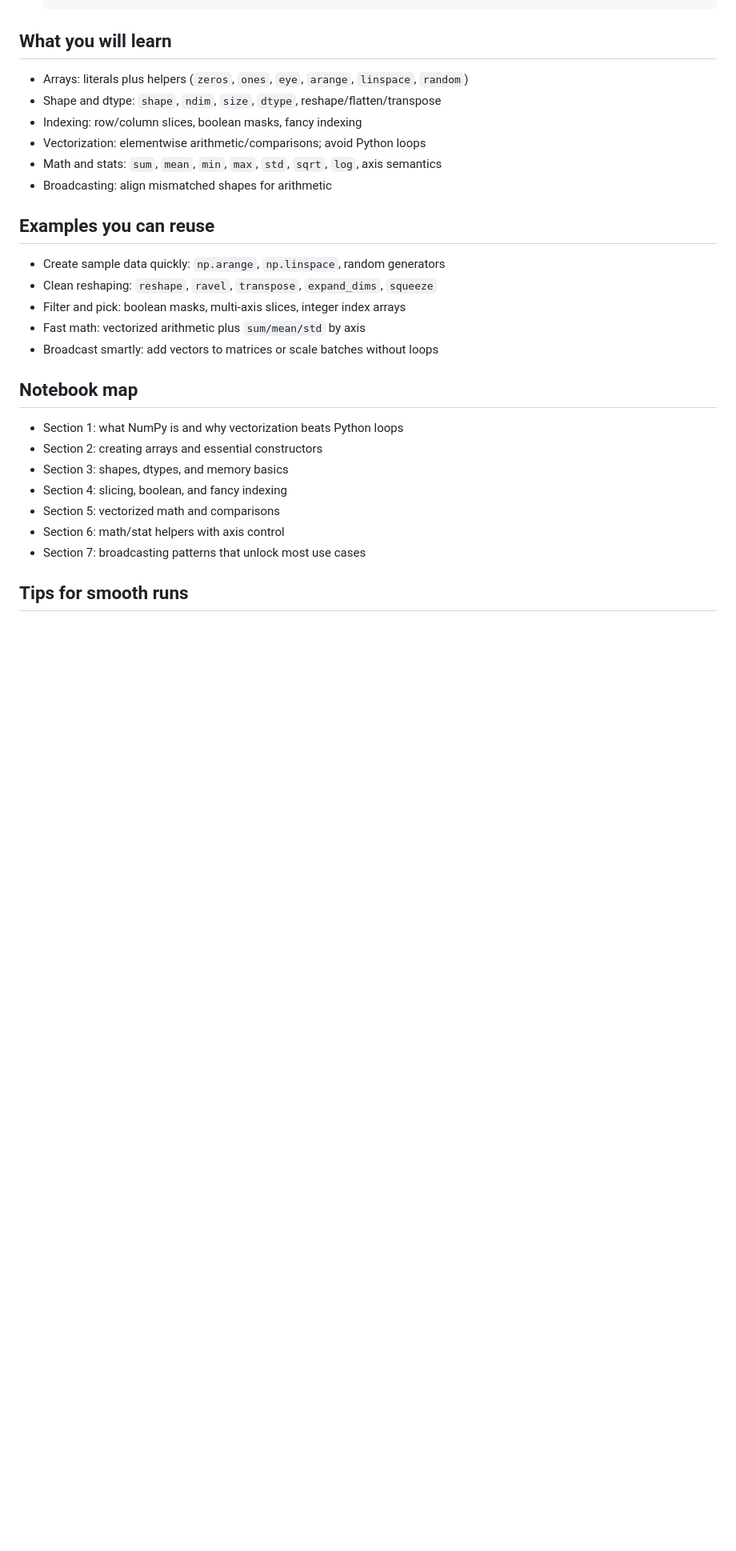
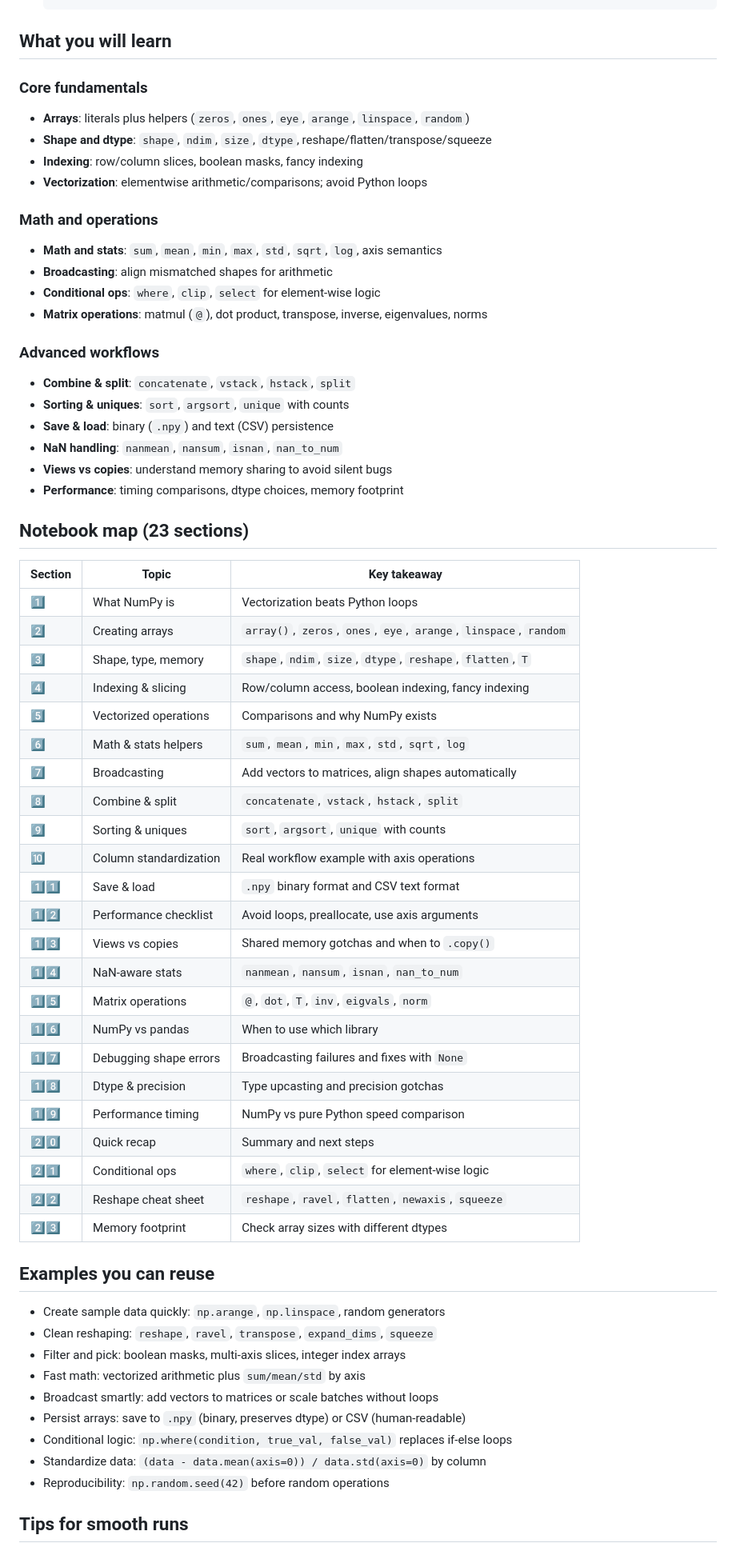
Before and after one commit to DhruvilThummar/Numpy, a Markdown page: README.md, the part around the change printed below. Shown: that part at 80% size. GitHub-like rendering; blank space fills up the shorter version.

Commit message:
Revise README.md for enhanced structure and clarity, adding detailed sections on guide purpose, prerequisites, and project resources

```diff
--- a/README.md
+++ b/README.md
@@ -38,11 +59,53 @@ Compact, no-fluff NumPy reference backed by an executable notebook. Learn array
 
 ## What you will learn
-- Arrays: literals plus helpers (`zeros`, `ones`, `eye`, `arange`, `linspace`, `random`)
-- Shape and dtype: `shape`, `ndim`, `size`, `dtype`, reshape/flatten/transpose
-- Indexing: row/column slices, boolean masks, fancy indexing
-- Vectorization: elementwise arithmetic/comparisons; avoid Python loops
-- Math and stats: `sum`, `mean`, `min`, `max`, `std`, `sqrt`, `log`, axis semantics
-- Broadcasting: align mismatched shapes for arithmetic
+
+### Core fundamentals
+- **Arrays**: literals plus helpers (`zeros`, `ones`, `eye`, `arange`, `linspace`, `random`)
+- **Shape and dtype**: `shape`, `ndim`, `size`, `dtype`, reshape/flatten/transpose/squeeze
+- **Indexing**: row/column slices, boolean masks, fancy indexing
+- **Vectorization**: elementwise arithmetic/comparisons; avoid Python loops
+
+### Math and operations
+- **Math and stats**: `sum`, `mean`, `min`, `max`, `std`, `sqrt`, `log`, axis semantics
+- **Broadcasting**: align mismatched shapes for arithmetic
+- **Conditional ops**: `where`, `clip`, `select` for element-wise logic
+- **Matrix operations**: matmul (`@`), dot product, transpose, inverse, eigenvalues, norms
+
+### Advanced workflows
+- **Combine & split**: `concatenate`, `vstack`, `hstack`, `split`
+- **Sorting & uniques**: `sort`, `argsort`, `unique` with counts
+- **Save & load**: binary (`.npy`) and text (CSV) persistence
+- **NaN handling**: `nanmean`, `nansum`, `isnan`, `nan_to_num`
+- **Views vs copies**: understand memory sharing to avoid silent bugs
+- **Performance**: timing comparisons, dtype choices, memory footprint
+
+## Notebook map (23 sections)
+
+| Section | Topic | Key takeaway |
+|---------|-------|--------------|
+| 1️⃣ | What NumPy is | Vectorization beats Python loops |
+| 2️⃣ | Creating arrays | `array()`, `zeros`, `ones`, `eye`, `arange`, `linspace`, `random` |
+| 3️⃣ | Shape, type, memory | `shape`, `ndim`, `size`, `dtype`, `reshape`, `flatten`, `T` |
+| 4️⃣ | Indexing & slicing | Row/column access, boolean indexing, fancy indexing |
+| 5️⃣ | Vectorized operations | Comparisons and why NumPy exists |
+| 6️⃣ | Math & stats helpers | `sum`, `mean`, `min`, `max`, `std`, `sqrt`, `log` |
+| 7️⃣ | Broadcasting | Add vectors to matrices, align shapes automatically |
+| 8️⃣ | Combine & split | `concatenate`, `vstack`, `hstack`, `split` |
+| 9️⃣ | Sorting & uniques | `sort`, `argsort`, `unique` with counts |
+| 🔟 | Column standardization | Real workflow example with axis operations |
+| 1️⃣1️⃣ | Save & load | `.npy` binary format and CSV text format |
+| 1️⃣2️⃣ | Performance checklist | Avoid loops, preallocate, use axis arguments |
+| 1️⃣3️⃣ | Views vs copies | Shared memory gotchas and when to `.copy()` |
+| 1️⃣4️⃣ | NaN-aware stats | `nanmean`, `nansum`, `isnan`, `nan_to_num` |
+| 1️⃣5️⃣ | Matrix operations | `@`, `dot`, `T`, `inv`, `eigvals`, `norm` |
+| 1️⃣6️⃣ | NumPy vs pandas | When to use which library |
+| 1️⃣7️⃣ | Debugging shape errors | Broadcasting failures and fixes with `None` |
+| 1️⃣8️⃣ | Dtype & precision | Type upcasting and precision gotchas |
+| 1️⃣9️⃣ | Performance timing | NumPy vs pure Python speed comparison |
+| 2️⃣0️⃣ | Quick recap | Summary and next steps |
+| 2️⃣1️⃣ | Conditional ops | `where`, `clip`, `select` for element-wise logic |
+| 2️⃣2️⃣ | Reshape cheat sheet | `reshape`, `ravel`, `flatten`, `newaxis`, `squeeze` |
+| 2️⃣3️⃣ | Memory footprint | Check array sizes with different dtypes |
 
 ## Examples you can reuse
 - Create sample data quickly: `np.arange`, `np.linspace`, random generators
@@ -50,15 +113,10 @@ Compact, no-fluff NumPy reference backed by an executable notebook. Learn array
 - Filter and pick: boolean masks, multi-axis slices, integer index arrays
 - Fast math: vectorized arithmetic plus `sum/mean/std` by axis
 - Broadcast smartly: add vectors to matrices or scale batches without loops
-
-## Notebook map
-- Section 1: what NumPy is and why vectorization beats Python loops
-- Section 2: creating arrays and essential constructors
-- Section 3: shapes, dtypes, and memory basics
-- Section 4: slicing, boolean, and fancy indexing
-- Section 5: vectorized math and comparisons
-- Section 6: math/stat helpers with axis control
-- Section 7: broadcasting patterns that unlock most use cases
+- Persist arrays: save to `.npy` (binary, preserves dtype) or CSV (human-readable)
+- Conditional logic: `np.where(condition, true_val, false_val)` replaces if-else loops
+- Standardize data: `(data - data.mean(axis=0)) / data.std(axis=0)` by column
+- Reproducibility: `np.random.seed(42)` before random operations
 
 ## Tips for smooth runs
 - Execute cells sequentially so shared arrays exist when referenced
```
Also changed, not shown: other parts of README.md (+83 -20 lines).
